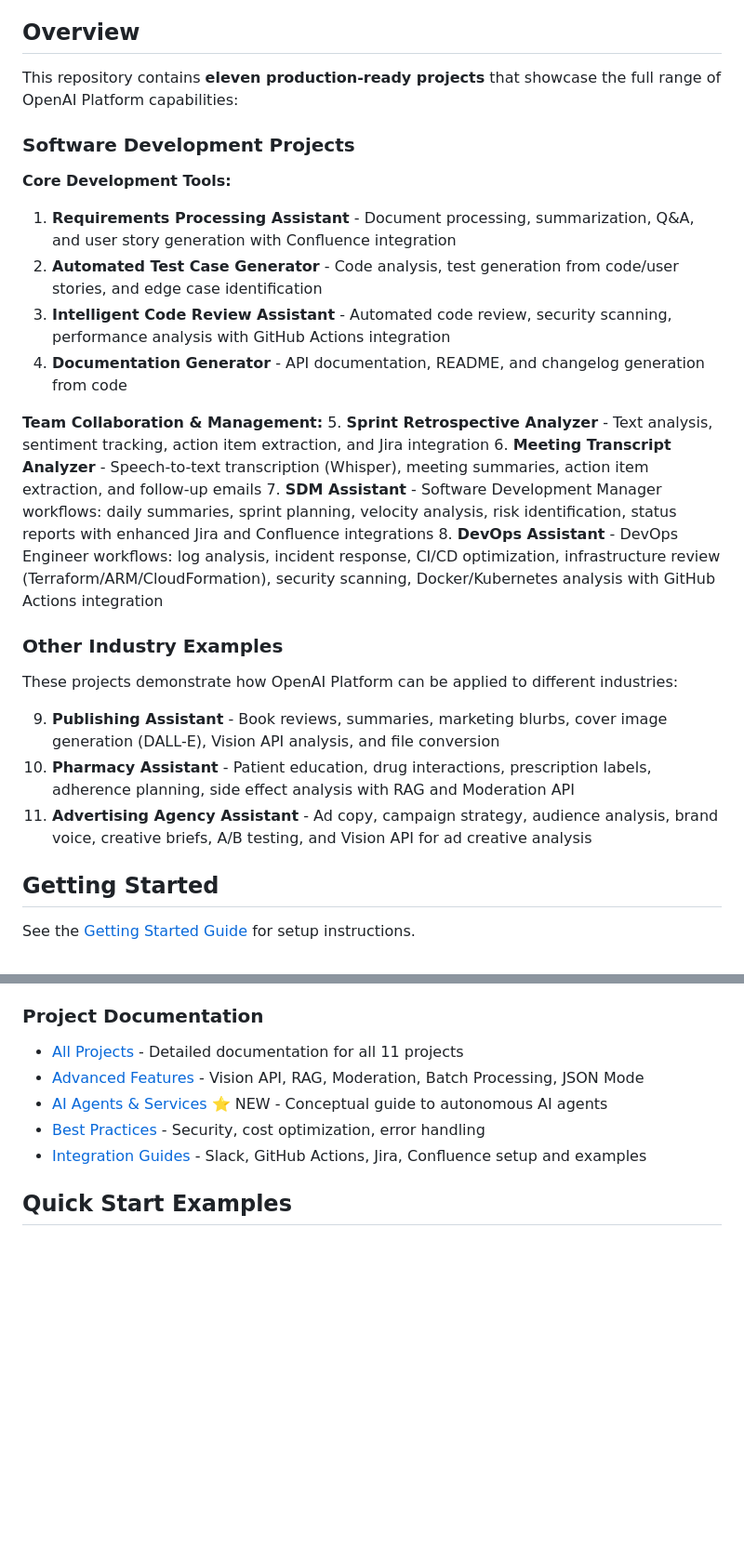
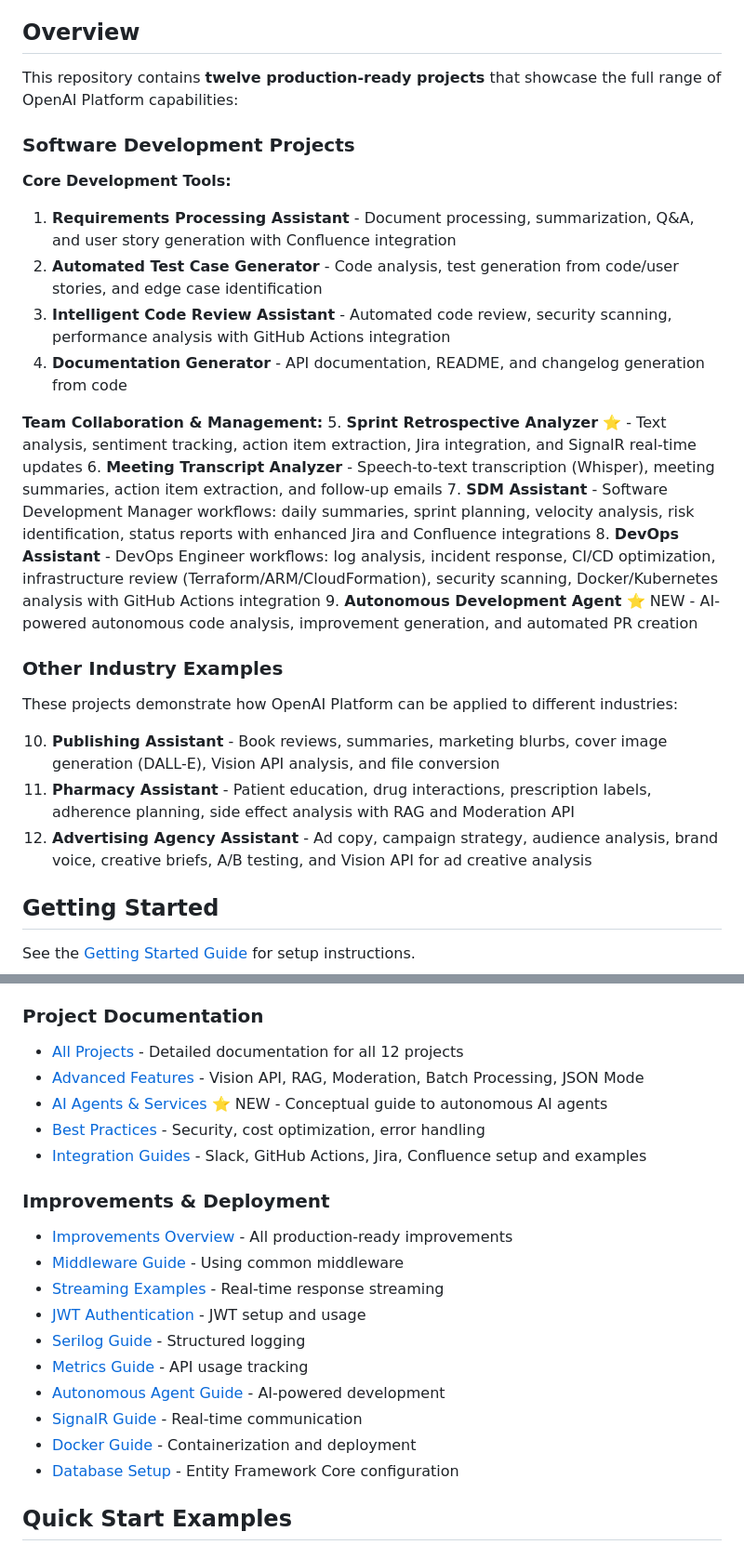
Before and after one commit to jfinlon-goodrx/openAi-sandbox, a Markdown page: README.md, 2 parts joined by grey strips. Shown at 93% size. GitHub-like rendering; blank space fills up the shorter version.

Commit message:
Update README: Add Autonomous Development Agent to project list, update count to 12, add to features matrix, update project structure, and add comprehensive documentation links

```diff
--- a/README.md
+++ b/README.md
@@ -4,7 +4,7 @@ A comprehensive portfolio of sample projects demonstrating OpenAI Platform capab
 
 ## Overview
 
-This repository contains **eleven production-ready projects** that showcase the full range of OpenAI Platform capabilities:
+This repository contains **twelve production-ready projects** that showcase the full range of OpenAI Platform capabilities:
 
 ### Software Development Projects
 
@@ -15,18 +15,19 @@ This repository contains **eleven production-ready projects** that showcase the
 4. **Documentation Generator** - API documentation, README, and changelog generation from code
 
 **Team Collaboration & Management:**
-5. **Sprint Retrospective Analyzer** - Text analysis, sentiment tracking, action item extraction, and Jira integration
+5. **Sprint Retrospective Analyzer** ⭐ - Text analysis, sentiment tracking, action item extraction, Jira integration, and SignalR real-time updates
 6. **Meeting Transcript Analyzer** - Speech-to-text transcription (Whisper), meeting summaries, action item extraction, and follow-up emails
 7. **SDM Assistant** - Software Development Manager workflows: daily summaries, sprint planning, velocity analysis, risk identification, status reports with enhanced Jira and Confluence integrations
 8. **DevOps Assistant** - DevOps Engineer workflows: log analysis, incident response, CI/CD optimization, infrastructure review (Terraform/ARM/CloudFormation), security scanning, Docker/Kubernetes analysis with GitHub Actions integration
+9. **Autonomous Development Agent** ⭐ NEW - AI-powered autonomous code analysis, improvement generation, and automated PR creation
 
 ### Other Industry Examples
 
 These projects demonstrate how OpenAI Platform can be applied to different industries:
 
-9. **Publishing Assistant** - Book reviews, summaries, marketing blurbs, cover image generation (DALL-E), Vision API analysis, and file conversion
-10. **Pharmacy Assistant** - Patient education, drug interactions, prescription labels, adherence planning, side effect analysis with RAG and Moderation API
-11. **Advertising Agency Assistant** - Ad copy, campaign strategy, audience analysis, brand voice, creative briefs, A/B testing, and Vision API for ad creative analysis
+10. **Publishing Assistant** - Book reviews, summaries, marketing blurbs, cover image generation (DALL-E), Vision API analysis, and file conversion
+11. **Pharmacy Assistant** - Patient education, drug interactions, prescription labels, adherence planning, side effect analysis with RAG and Moderation API
+12. **Advertising Agency Assistant** - Ad copy, campaign strategy, audience analysis, brand voice, creative briefs, A/B testing, and Vision API for ad creative analysis
 
 ## Getting Started
 
@@ -112,11 +113,23 @@ See [Integration Guides](docs/integrations/) for setup and complete examples.
 - [DevOps Guide](docs/role-guides/devops-guide.md) ⭐ - Log analysis, CI/CD optimization, infrastructure
 
 ### Project Documentation
-- [All Projects](docs/project-docs/) - Detailed documentation for all 11 projects
+- [All Projects](docs/project-docs/) - Detailed documentation for all 12 projects
 - [Advanced Features](docs/advanced-features/) - Vision API, RAG, Moderation, Batch Processing, JSON Mode
 - [AI Agents & Services](docs/concepts/ai-agents-and-services.md) ⭐ NEW - Conceptual guide to autonomous AI agents
 - [Best Practices](docs/best-practices/) - Security, cost optimization, error handling
 - [Integration Guides](docs/integrations/) - Slack, GitHub Actions, Jira, Confluence setup and examples
+
+### Improvements & Deployment
+- [Improvements Overview](docs/improvements/README.md) - All production-ready improvements
+- [Middleware Guide](docs/improvements/middleware-guide.md) - Using common middleware
+- [Streaming Examples](docs/improvements/streaming-examples.md) - Real-time response streaming
+- [JWT Authentication](docs/improvements/jwt-authentication-guide.md) - JWT setup and usage
+- [Serilog Guide](docs/improvements/serilog-guide.md) - Structured logging
+- [Metrics Guide](docs/improvements/metrics-guide.md) - API usage tracking
+- [Autonomous Agent Guide](docs/improvements/autonomous-agent-guide.md) - AI-powered development
+- [SignalR Guide](docs/improvements/signalr-guide.md) - Real-time communication
+- [Docker Guide](docs/deployment/docker-guide.md) - Containerization and deployment
+- [Database Setup](docs/deployment/database-setup.md) - Entity Framework Core configuration
 
 ## Quick Start Examples
 
```
Also changed, not shown: other parts of README.md (+18 -5 lines).
